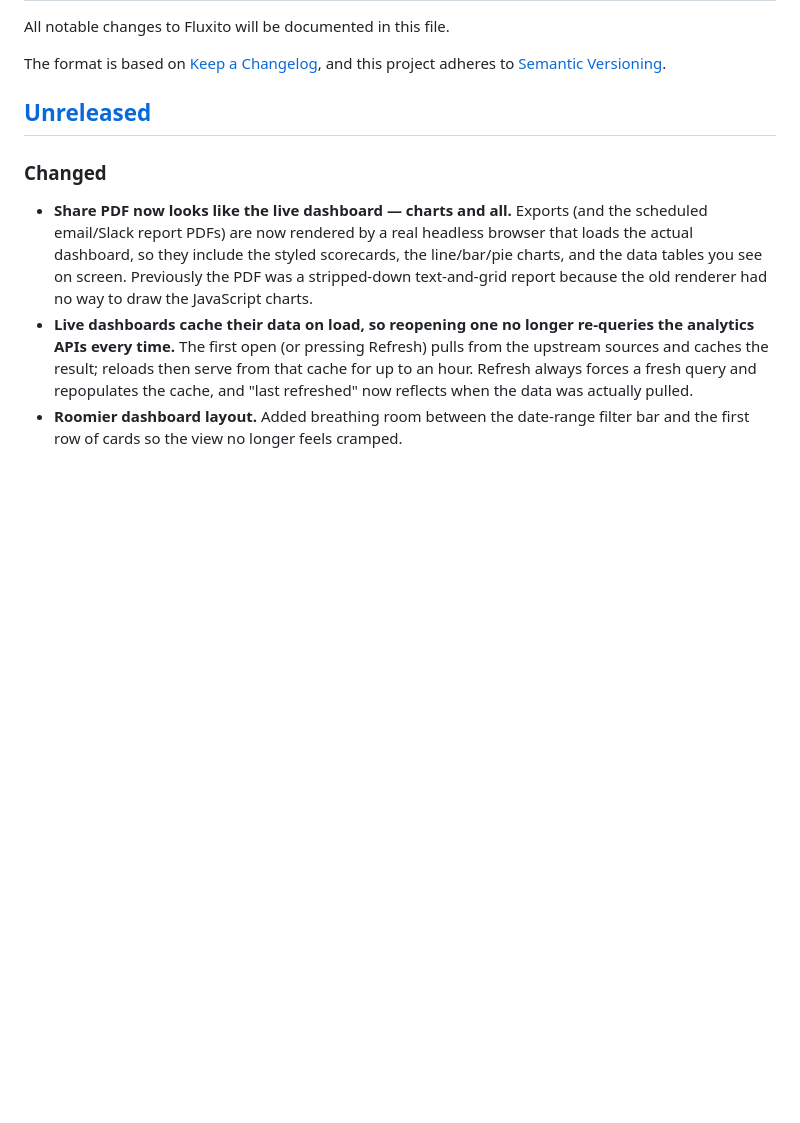
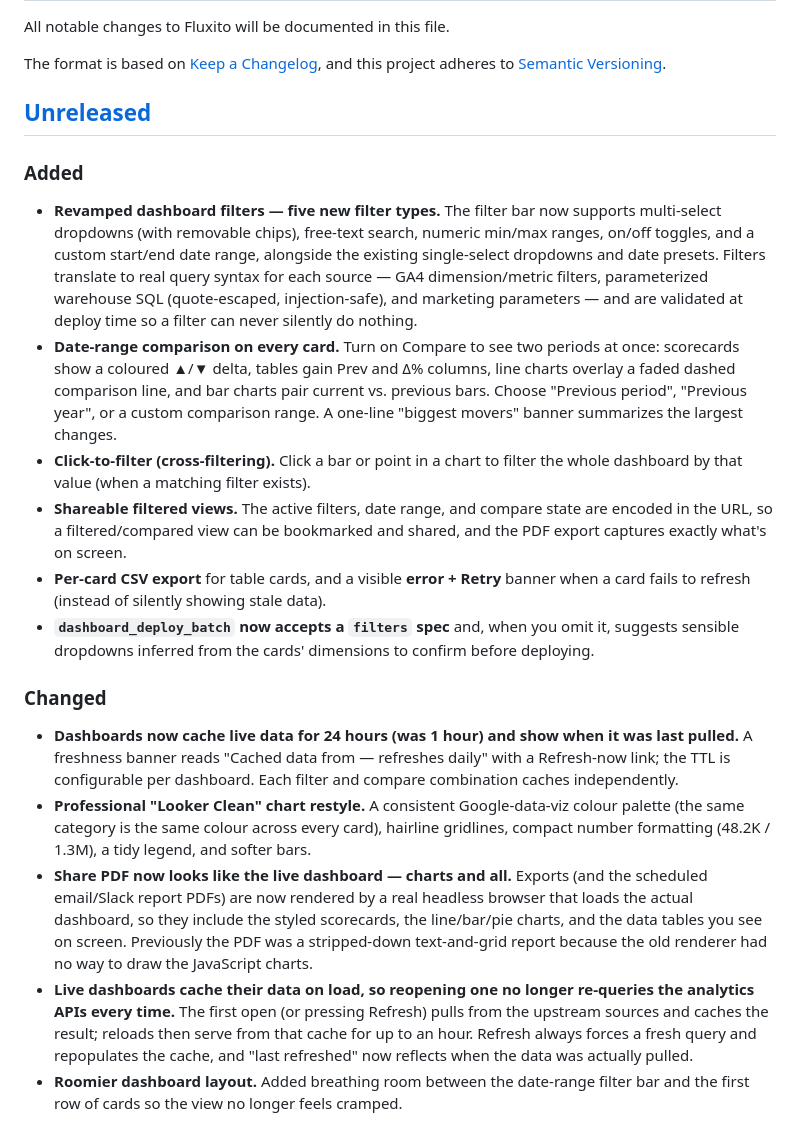
Before and after one commit to digitalXperiments/fluxito, a Markdown page: CHANGELOG.md, the part around the change. Drawn GitHub-style; blank space fills up the shorter version.

Commit message:
docs(changelog): Dashboards v2 — filters, compare, 24h cache, restyle

```diff
--- a/CHANGELOG.md
+++ b/CHANGELOG.md
@@ -7,7 +7,38 @@ and this project adheres to [Semantic Versioning](https://semver.org/spec/v2.0.0
 
 ## [Unreleased]
 
+### Added
+- **Revamped dashboard filters — five new filter types.** The filter bar now supports
+  multi-select dropdowns (with removable chips), free-text search, numeric min/max
+  ranges, on/off toggles, and a custom start/end date range, alongside the existing
+  single-select dropdowns and date presets. Filters translate to real query syntax for
+  each source — GA4 dimension/metric filters, parameterized warehouse SQL (quote-escaped,
+  injection-safe), and marketing parameters — and are validated at deploy time so a
+  filter can never silently do nothing.
+- **Date-range comparison on every card.** Turn on Compare to see two periods at once:
+  scorecards show a coloured ▲/▼ delta, tables gain Prev and Δ% columns, line charts
+  overlay a faded dashed comparison line, and bar charts pair current vs. previous bars.
+  Choose "Previous period", "Previous year", or a custom comparison range. A one-line
+  "biggest movers" banner summarizes the largest changes.
+- **Click-to-filter (cross-filtering).** Click a bar or point in a chart to filter the
+  whole dashboard by that value (when a matching filter exists).
+- **Shareable filtered views.** The active filters, date range, and compare state are
+  encoded in the URL, so a filtered/compared view can be bookmarked and shared, and the
+  PDF export captures exactly what's on screen.
+- **Per-card CSV export** for table cards, and a visible **error + Retry** banner when a
+  card fails to refresh (instead of silently showing stale data).
+- **`dashboard_deploy_batch` now accepts a `filters` spec** and, when you omit it,
+  suggests sensible dropdowns inferred from the cards' dimensions to confirm before
+  deploying.
+
 ### Changed
+- **Dashboards now cache live data for 24 hours (was 1 hour) and show when it was last
+  pulled.** A freshness banner reads "Cached data from <timestamp> — refreshes daily"
+  with a Refresh-now link; the TTL is configurable per dashboard. Each filter and compare
+  combination caches independently.
+- **Professional "Looker Clean" chart restyle.** A consistent Google-data-viz colour
+  palette (the same category is the same colour across every card), hairline gridlines,
+  compact number formatting (48.2K / 1.3M), a tidy legend, and softer bars.
 - **Share PDF now looks like the live dashboard — charts and all.** Exports (and the
   scheduled email/Slack report PDFs) are now rendered by a real headless browser that
   loads the actual dashboard, so they include the styled scorecards, the line/bar/pie
```
